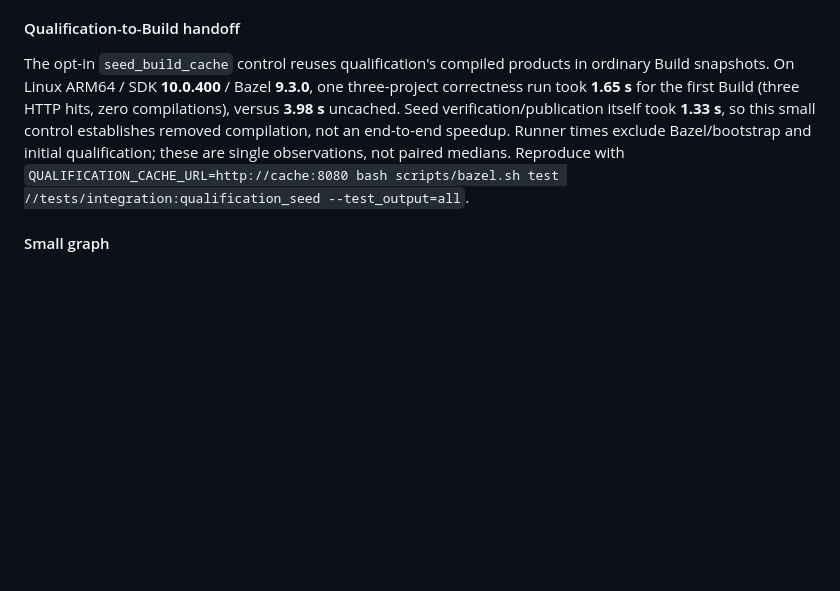
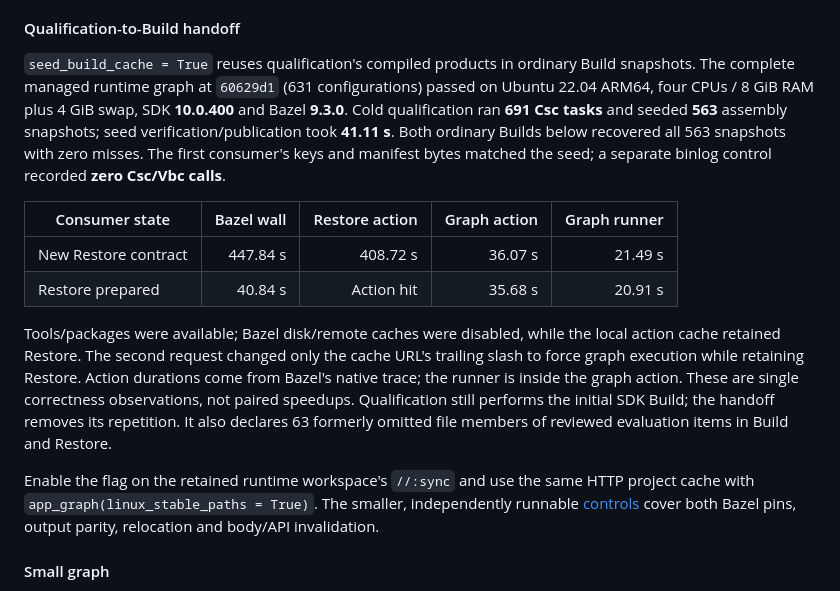
Before and after one commit to keegan-caruso/msbuild-bazel, a Markdown page: docs/performance.md, the part around the change. Rendered like a GitHub page; blank space fills up the shorter version.

Commit message:
Record runtime qualification-to-Build cache handoff results

```diff
--- a/docs/performance.md
+++ b/docs/performance.md
@@ -220,15 +220,33 @@ inputs. See [configuration](api.md#compiler-selections).
 
 #### Qualification-to-Build handoff
 
-The opt-in `seed_build_cache` control reuses qualification's compiled products in
-ordinary Build snapshots. On Linux ARM64 / SDK **10.0.400** / Bazel **9.3.0**, one
-three-project correctness run took **1.65 s** for the first Build (three HTTP hits,
-zero compilations), versus **3.98 s** uncached. Seed verification/publication itself
-took **1.33 s**, so this small control establishes removed compilation, not an
-end-to-end speedup. Runner times exclude Bazel/bootstrap and initial qualification;
-these are single observations, not paired medians. Reproduce with
-`QUALIFICATION_CACHE_URL=http://cache:8080 bash scripts/bazel.sh test
-//tests/integration:qualification_seed --test_output=all`.
+`seed_build_cache = True` reuses qualification's compiled products in ordinary
+Build snapshots. The complete managed runtime graph at `60629d1` (631 configurations)
+passed on Ubuntu 22.04 ARM64, four CPUs / 8 GiB RAM plus 4 GiB swap, SDK **10.0.400**
+and Bazel **9.3.0**. Cold qualification ran **691 Csc tasks** and seeded **563**
+assembly snapshots; seed verification/publication took **41.11 s**. Both ordinary
+Builds below recovered all 563 snapshots with zero misses. The first consumer's
+keys and manifest bytes matched the seed; a separate binlog control recorded
+**zero Csc/Vbc calls**.
+
+| Consumer state | Bazel wall | Restore action | Graph action | Graph runner |
+| --- | ---: | ---: | ---: | ---: |
+| New Restore contract | 447.84 s | 408.72 s | 36.07 s | 21.49 s |
+| Restore prepared | 40.84 s | Action hit | 35.68 s | 20.91 s |
+
+Tools/packages were available; Bazel disk/remote caches were disabled, while the
+local action cache retained Restore.
+The second request changed only the cache URL's trailing slash to force graph
+execution while retaining Restore. Action durations come from Bazel's native
+trace; the runner is inside the graph action. These are single correctness
+observations, not paired speedups. Qualification still performs the initial SDK
+Build; the handoff removes its repetition. It also declares 63 formerly omitted
+file members of reviewed evaluation items in Build and Restore.
+
+Enable the flag on the retained runtime workspace's `//:sync` and use the same
+HTTP project cache with `app_graph(linux_stable_paths = True)`. The smaller,
+independently runnable [controls](support.md#project-qualification-cache) cover
+both Bazel pins, output parity, relocation and body/API invalidation.
 
 #### Small graph
 
```
Also changed, not shown: docs/support.md (+6 -2 lines).
